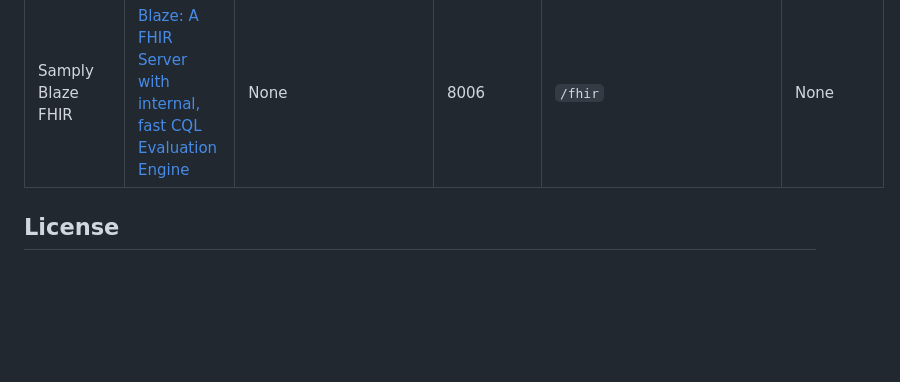
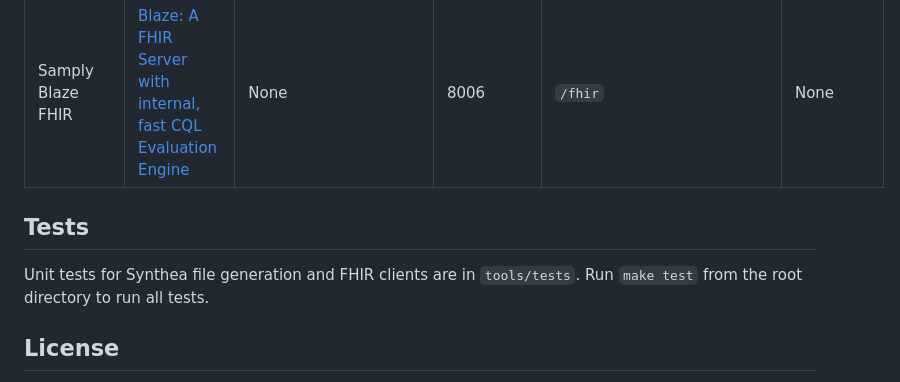
Before and after one commit to narfindustries/digiheals-public, a Markdown page: README.md, the part around the change. Drawn GitHub-style; blank space fills up the shorter version.

Commit message:
Update Readme to include unit test instruction
Signed-off-by: see-k-er <vishnupriya.varadharaju@narfindustries.com>

```diff
--- a/README.md
+++ b/README.md
@@ -53,6 +53,11 @@ The Web UIs live in various containers and can be accessed using the port mappin
 | IBM FHIR | [Linux For Health FHIR](https://github.com/LinuxForHealth/FHIR) | fhiruser/change-password | 8005 | `/fhir-server/api/v4/Patient` | Needs HTTPS. Requires a username and password in the FHIR requests. When using curl, use -u. |
 | Samply Blaze FHIR | [Blaze: A FHIR Server with internal, fast CQL Evaluation Engine](https://samply.github.io/blaze) | None | 8006 | `/fhir` | None |
 
+Tests
+-----
+
+Unit tests for Synthea file generation and FHIR clients are in `tools/tests`. Run `make test` from the root directory to run all tests.
+
 License
 -----
 
```
